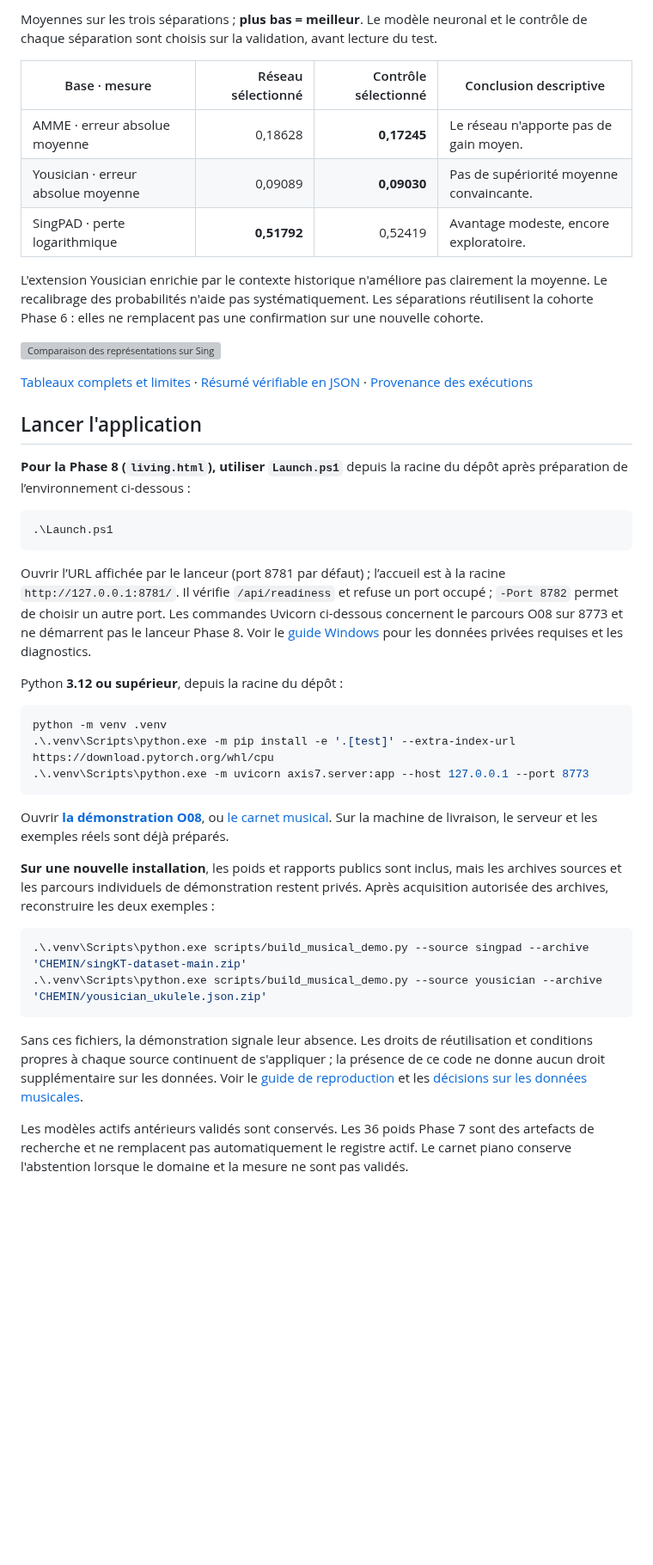
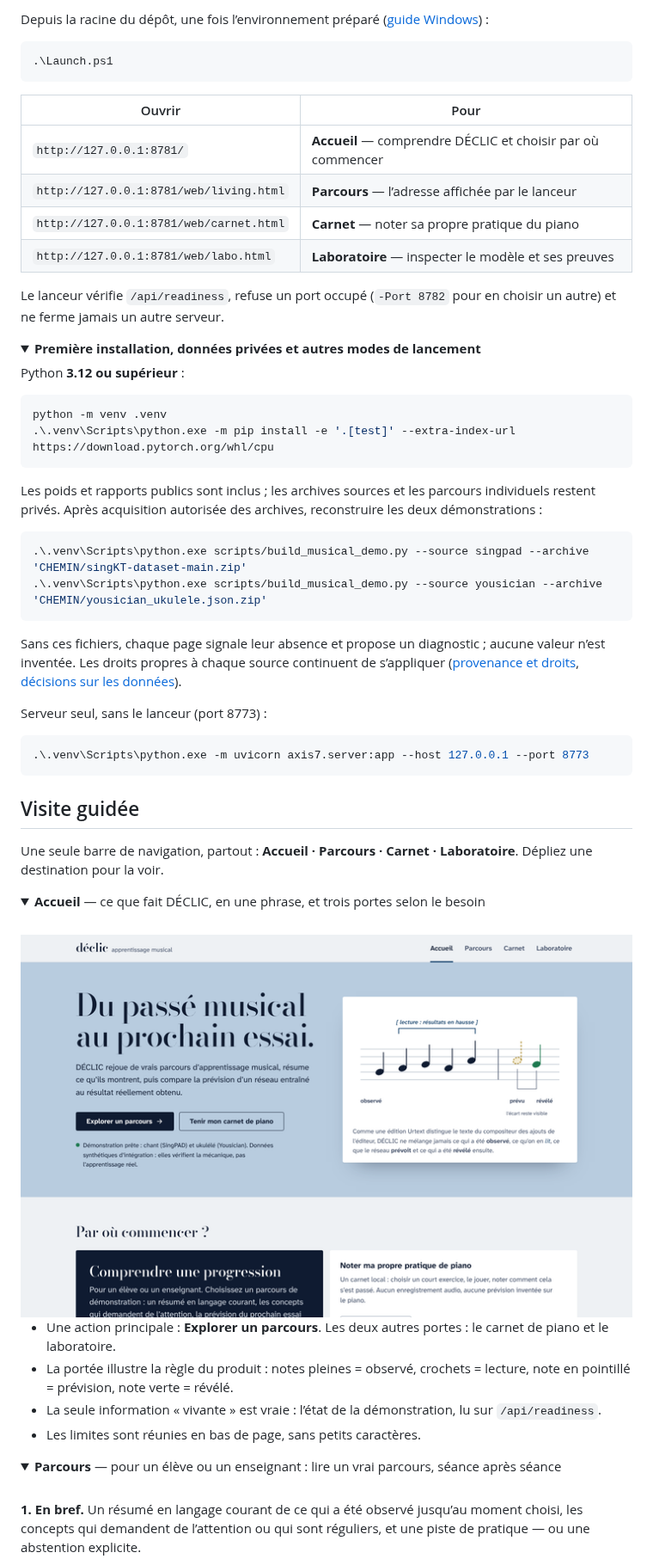
Before and after one commit to MoallaMelek/Declics-Knowledge-Tracing-for-Learner-Progress-and-Skill-Prediction., a Markdown page: README.md, the part around one of its changes. Shown at 86% size. Rendered like a GitHub page; pictures changed too: docs/assets/phase9/accueil.png (added); folded sections open; blank space fills up the shorter version; grey boxes are pictures that could not be loaded.

````diff
--- a/README.md
+++ b/README.md
@@ -72,44 +27,65 @@ Les prédicteurs restent des [modèles DL expérimentaux](docs/MODEL_ELIGIBILITY
-Moyennes sur les trois séparations ; **plus bas = meilleur**. Le modèle neuronal et le contrôle de chaque séparation sont choisis sur la validation, avant lecture du test.
-
-| Base · mesure | Réseau sélectionné | Contrôle sélectionné | Conclusion descriptive |
-|---|---:|---:|---|
-| AMME · erreur absolue moyenne | 0,18628 | **0,17245** | Le réseau n'apporte pas de gain moyen. |
-| Yousician · erreur absolue moyenne | 0,09089 | **0,09030** | Pas de supériorité moyenne convaincante. |
-| SingPAD · perte logarithmique | **0,51792** | 0,52419 | Avantage modeste, encore exploratoire. |
-
-L'extension Yousician enrichie par le contexte historique n'améliore pas clairement la moyenne. Le recalibrage des probabilités n'aide pas systématiquement. Les séparations réutilisent la cohorte Phase 6 : elles ne remplacent pas une confirmation sur une nouvelle cohorte.
-
-![Comparaison des représentations sur SingPAD : résultats mesurés sur trois séparations](artifacts/phase7/figures/representations-singpad.png)
-
-[Tableaux complets et limites](docs/PHASE7_RESULTS.md) · [Résumé vérifiable en JSON](artifacts/phase7/summary.json) · [Provenance des exécutions](artifacts/phase7/execution-provenance.json)
-
-## Lancer l'application
-
-**Pour la Phase 8 (`living.html`), utiliser `Launch.ps1`** depuis la racine du dépôt après préparation de l’environnement ci-dessous :
+Depuis la racine du dépôt, une fois l’environnement préparé ([guide Windows](docs/START_WINDOWS.md)) :
 
 ```powershell
 .\Launch.ps1
 ```
 
-Ouvrir l’URL affichée par le lanceur (port 8781 par défaut) ; l’accueil est à la racine `http://127.0.0.1:8781/`. Il vérifie `/api/readiness` et refuse un port occupé ; `-Port 8782` permet de choisir un autre port. Les commandes Uvicorn ci-dessous concernent le parcours O08 sur 8773 et ne démarrent pas le lanceur Phase 8. Voir le [guide Windows](docs/START_WINDOWS.md) pour les données privées requises et les diagnostics.
+| Ouvrir | Pour |
+|---|---|
+| `http://127.0.0.1:8781/` | **Accueil** — comprendre DÉCLIC et choisir par où commencer |
+| `http://127.0.0.1:8781/web/living.html` | **Parcours** — l’adresse affichée par le lanceur |
+| `http://127.0.0.1:8781/web/carnet.html` | **Carnet** — noter sa propre pratique du piano |
+| `http://127.0.0.1:8781/web/labo.html` | **Laboratoire** — inspecter le modèle et ses preuves |
 
-Python **3.12 ou supérieur**, depuis la racine du dépôt :
+Le lanceur vérifie `/api/readiness`, refuse un port occupé (`-Port 8782` pour en choisir un autre) et ne ferme jamais un autre serveur.
+
+<details>
+<summary><strong>Première installation, données privées et autres modes de lancement</strong></summary>
+
+Python **3.12 ou supérieur** :
 
 ```powershell
 python -m venv .venv
 .\.venv\Scripts\python.exe -m pip install -e '.[test]' --extra-index-url https://download.pytorch.org/whl/cpu
-.\.venv\Scripts\python.exe -m uvicorn axis7.server:app --host 127.0.0.1 --port 8773
 ```
 
-Ouvrir **[la démonstration O08](http://127.0.0.1:8773/web/o08.html)**, ou [le carnet musical](http://127.0.0.1:8773/). Sur la machine de livraison, le serveur et les exemples réels sont déjà préparés.
-
-**Sur une nouvelle installation**, les poids et rapports publics sont inclus, mais les archives sources et les parcours individuels de démonstration restent privés. Après acquisition autorisée des archives, reconstruire les deux exemples :
+Les poids et rapports publics sont inclus ; les archives sources et les parcours individuels restent privés. Après acquisition autorisée des archives, reconstruire les deux démonstrations :
 
 ```powershell
 .\.venv\Scripts\python.exe scripts/build_musical_demo.py --source singpad --archive 'CHEMIN/singKT-dataset-main.zip'
 .\.venv\Scripts\python.exe scripts/build_musical_demo.py --source yousician --archive 'CHEMIN/yousician_ukulele.json.zip'
 ```
 
-Sans ces fichiers, la démonstration signale leur absence. Les droits de réutilisation et conditions propres à chaque source continuent de s'appliquer ; la présence de ce code ne donne aucun droit supplémentaire sur les données. Voir le [guide de reproduction](docs/PHASE7_REPRODUCTION.md) et les [décisions sur les données musicales](docs/MUSIC_DATA_PHASE4.md).
+Sans ces fichiers, chaque page signale leur absence et propose un diagnostic ; aucune valeur n’est inventée. Les droits propres à chaque source continuent de s’appliquer ([provenance et droits](docs/DATA_PROVENANCE_AND_RIGHTS.md), [décisions sur les données](docs/MUSIC_DATA_PHASE4.md)).
 
-Les modèles actifs antérieurs validés sont conservés. Les 36 poids Phase 7 sont des artefacts de recherche et ne remplacent pas automatiquement le registre actif. Le carnet piano conserve l'abstention lorsque le domaine et la mesure ne sont pas validés.
+Serveur seul, sans le lanceur (port 8773) :
+
+```powershell
+.\.venv\Scripts\python.exe -m uvicorn axis7.server:app --host 127.0.0.1 --port 8773
+```
+
+</details>
+
+## Visite guidée
+
+Une seule barre de navigation, partout : **Accueil · Parcours · Carnet · Laboratoire**. Dépliez une destination pour la voir.
+
+<details open>
+<summary><strong>Accueil</strong> — ce que fait DÉCLIC, en une phrase, et trois portes selon le besoin</summary>
+<br>
+
+<img src="docs/assets/phase9/accueil.png" width="720" alt="Accueil : titre « Du passé musical au prochain essai », bouton « Explorer un parcours », portée illustrant les quatre types d’information, état réel du serveur.">
+
+- Une action principale : **Explorer un parcours**. Les deux autres portes : le carnet de piano et le laboratoire.
+- La portée illustre la règle du produit : notes pleines = observé, crochets = lecture, note en pointillé = prévision, note verte = révélé.
+- La seule information « vivante » est vraie : l’état de la démonstration, lu sur `/api/readiness`.
+- Les limites sont réunies en bas de page, sans petits caractères.
+
+</details>
+
+<details>
+<summary><strong>Parcours</strong> — pour un élève ou un enseignant : lire un vrai parcours, séance après séance</summary>
+<br>
+
+**1. En bref.** Un résumé en langage courant de ce qui a été observé jusqu’au moment choisi, les concepts qui demandent de l’attention ou qui sont réguliers, et une piste de pratique — ou une abstention explicite.
+
````
Also changed, not shown: other parts of README.md (+180 -82 lines), docs/assets/phase9/laboratoire.png (added), docs/assets/phase9/parcours-anime.gif (added), docs/assets/phase9/parcours-en-bref.png (added).
